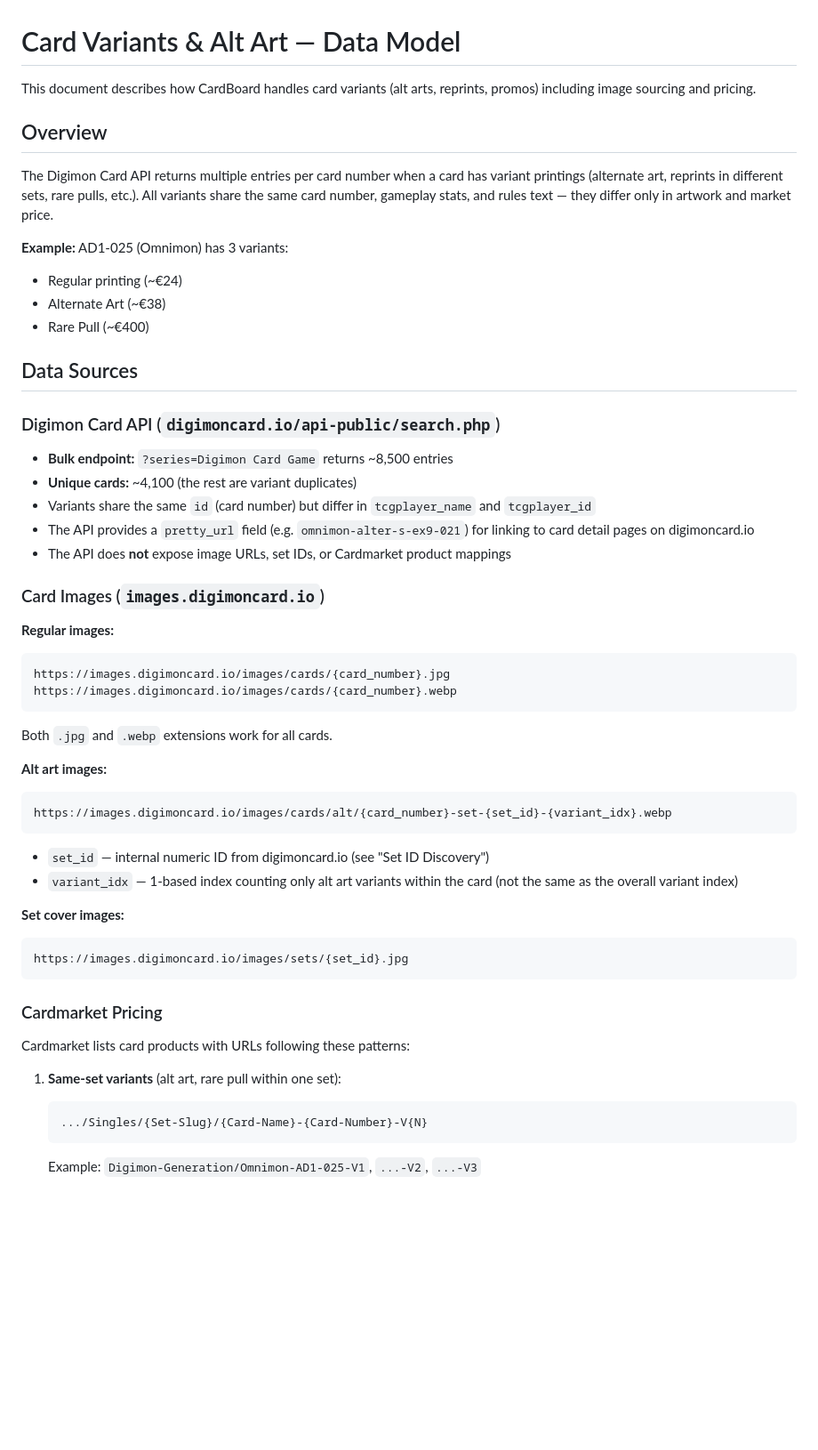
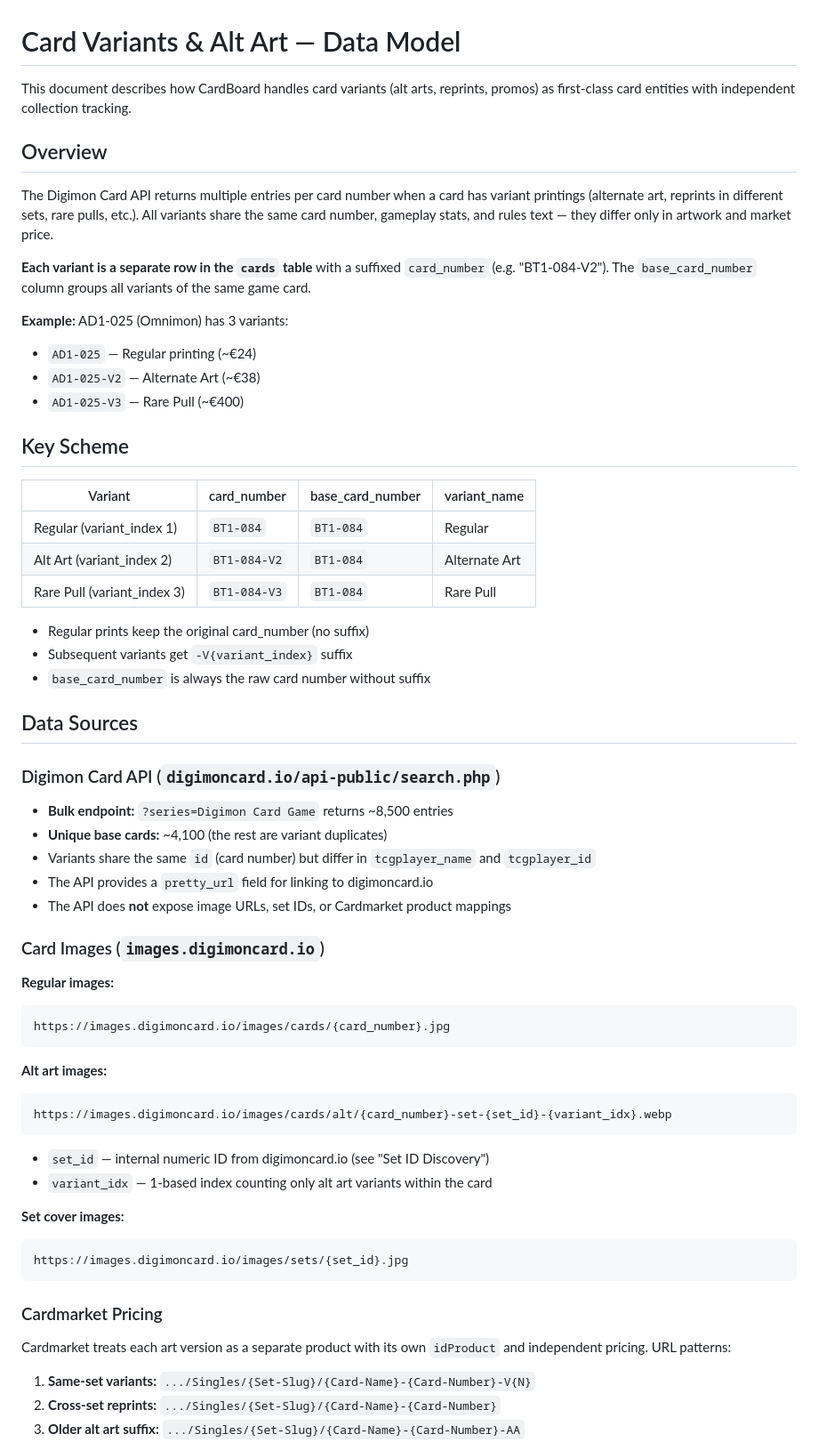
Before and after one commit to marcuserlandsson/cardcollection_app, a Markdown page: docs/card-variants.md, the part around one of its changes. Shown at 89% size. Rendered like a GitHub page; blank space fills up the shorter version.

````diff
--- a/docs/card-variants.md
+++ b/docs/card-variants.md
@@ -1,7 +1,7 @@
 # Card Variants & Alt Art — Data Model
 
 This document describes how CardBoard handles card variants (alt arts, reprints,
-promos) including image sourcing and pricing.
+promos) as first-class card entities with independent collection tracking.
 
 ## Overview
 
@@ -10,21 +10,36 @@ variant printings (alternate art, reprints in different sets, rare pulls, etc.).
 All variants share the same card number, gameplay stats, and rules text — they
 differ only in artwork and market price.
 
+**Each variant is a separate row in the `cards` table** with a suffixed
+`card_number` (e.g. "BT1-084-V2"). The `base_card_number` column groups all
+variants of the same game card.
+
 **Example:** AD1-025 (Omnimon) has 3 variants:
-- Regular printing (~€24)
-- Alternate Art (~€38)
-- Rare Pull (~€400)
+- `AD1-025` — Regular printing (~€24)
+- `AD1-025-V2` — Alternate Art (~€38)
+- `AD1-025-V3` — Rare Pull (~€400)
+
+## Key Scheme
+
+| Variant | card_number | base_card_number | variant_name |
+|---------|-------------|------------------|--------------|
+| Regular (variant_index 1) | `BT1-084` | `BT1-084` | Regular |
+| Alt Art (variant_index 2) | `BT1-084-V2` | `BT1-084` | Alternate Art |
+| Rare Pull (variant_index 3) | `BT1-084-V3` | `BT1-084` | Rare Pull |
+
+- Regular prints keep the original card_number (no suffix)
+- Subsequent variants get `-V{variant_index}` suffix
+- `base_card_number` is always the raw card number without suffix
 
 ## Data Sources
 
 ### Digimon Card API (`digimoncard.io/api-public/search.php`)
 
 - **Bulk endpoint:** `?series=Digimon Card Game` returns ~8,500 entries
-- **Unique cards:** ~4,100 (the rest are variant duplicates)
+- **Unique base cards:** ~4,100 (the rest are variant duplicates)
 - Variants share the same `id` (card number) but differ in `tcgplayer_name`
   and `tcgplayer_id`
-- The API provides a `pretty_url` field (e.g. `omnimon-alter-s-ex9-021`) for
-  linking to card detail pages on digimoncard.io
+- The API provides a `pretty_url` field for linking to digimoncard.io
 - The API does **not** expose image URLs, set IDs, or Cardmarket product mappings
 
 ### Card Images (`images.digimoncard.io`)
@@ -32,9 +47,7 @@ differ only in artwork and market price.
 **Regular images:**
 ```
 https://images.digimoncard.io/images/cards/{card_number}.jpg
-https://images.digimoncard.io/images/cards/{card_number}.webp
 ```
-Both `.jpg` and `.webp` extensions work for all cards.
 
 **Alt art images:**
 ```
@@ -42,7 +55,6 @@ https://images.digimoncard.io/images/cards/alt/{card_number}-set-{set_id}-{varia
 ```
 - `set_id` — internal numeric ID from digimoncard.io (see "Set ID Discovery")
 - `variant_idx` — 1-based index counting only alt art variants within the card
-  (not the same as the overall variant index)
 
 **Set cover images:**
 ```
@@ -51,11 +63,10 @@ https://images.digimoncard.io/images/sets/{set_id}.jpg
 
 ### Cardmarket Pricing
 
-Cardmarket lists card products with URLs following these patterns:
+Cardmarket treats each art version as a separate product with its own `idProduct`
+and independent pricing. URL patterns:
 
-1. **Same-set variants** (alt art, rare pull within one set):
-   ```
-   .../Singles/{Set-Slug}/{Card-Name}-{Card-Number}-V{N}
-   ```
-   Example: `Digimon-Generation/Omnimon-AD1-025-V1`, `...-V2`, `...-V3`
+1. **Same-set variants:** `.../Singles/{Set-Slug}/{Card-Name}-{Card-Number}-V{N}`
+2. **Cross-set reprints:** `.../Singles/{Set-Slug}/{Card-Name}-{Card-Number}`
+3. **Older alt art suffix:** `.../Singles/{Set-Slug}/{Card-Name}-{Card-Number}-AA`
 
````
Also changed, not shown: other parts of docs/card-variants.md (+61 -97 lines).
